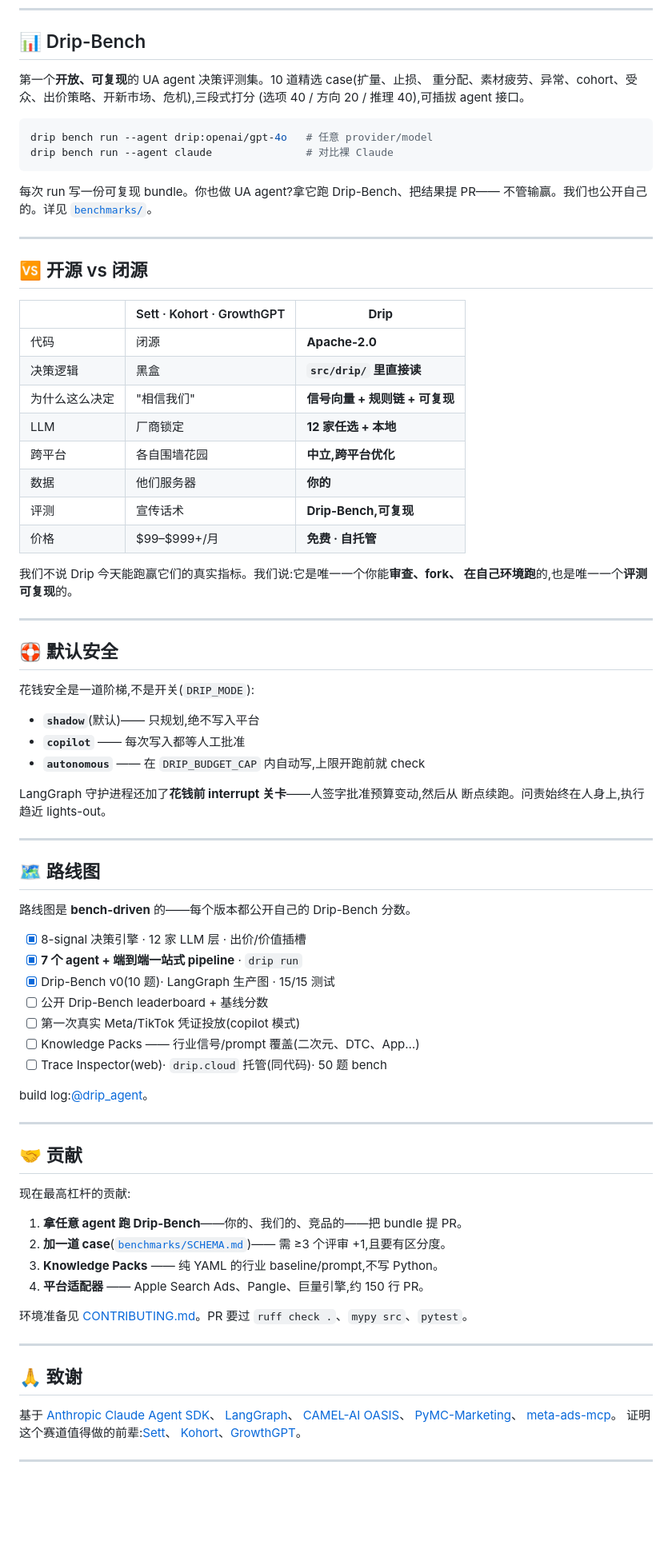
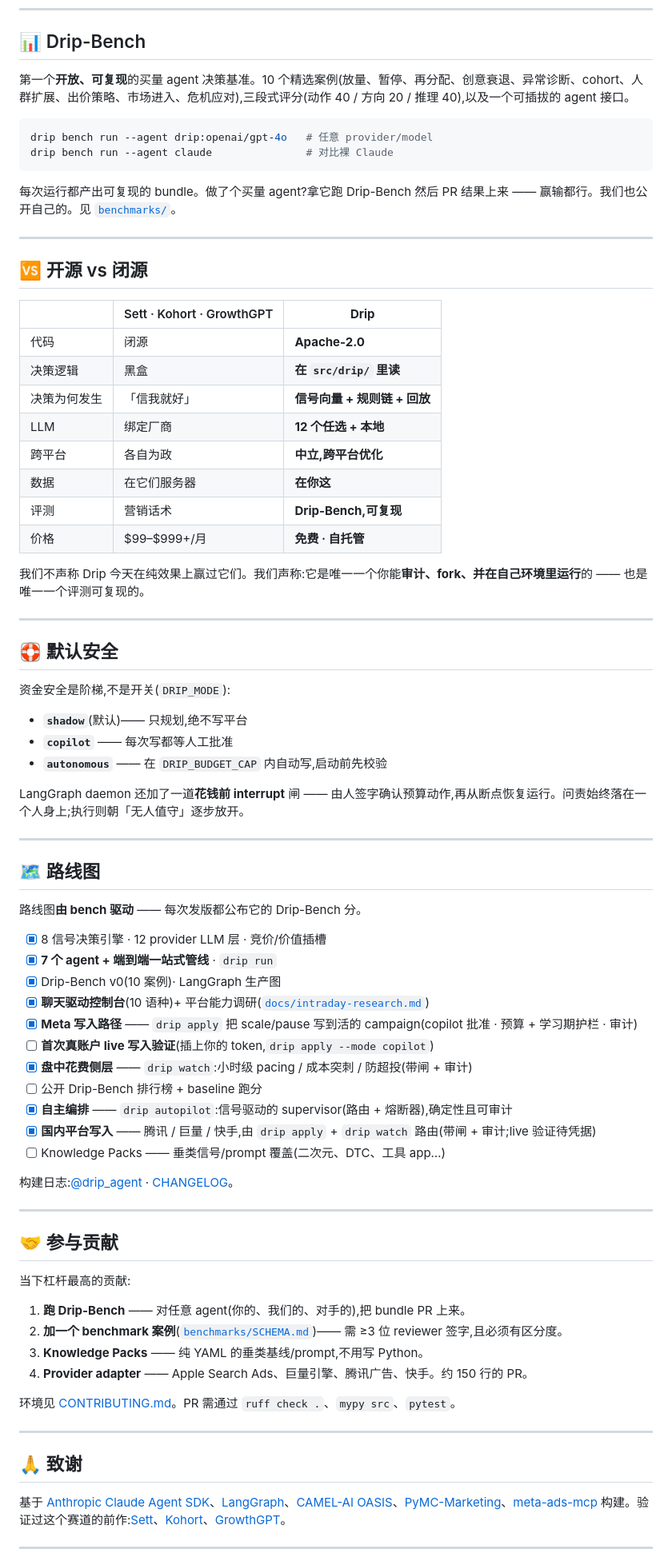
Before and after one commit to YunyueLi/Drip, a Markdown page: README.zh-CN.md, the part around one of its changes. Shown at 80% size. GitHub-like rendering; blank space fills up the shorter version.

````diff
--- a/README.zh-CN.md
+++ b/README.zh-CN.md
@@ -173,17 +191,14 @@ Drip 自己造编排、判断、评测。每个"打不过 / 没数据"的硬零
 
 ## 📊 Drip-Bench
 
-第一个**开放、可复现**的 UA agent 决策评测集。10 道精选 case(扩量、止损、
-重分配、素材疲劳、异常、cohort、受众、出价策略、开新市场、危机),三段式打分
-(选项 40 / 方向 20 / 推理 40),可插拔 agent 接口。
+第一个**开放、可复现**的买量 agent 决策基准。10 个精选案例(放量、暂停、再分配、创意衰退、异常诊断、cohort、人群扩展、出价策略、市场进入、危机应对),三段式评分(动作 40 / 方向 20 / 推理 40),以及一个可插拔的 agent 接口。
 
 ```bash
 drip bench run --agent drip:openai/gpt-4o   # 任意 provider/model
 drip bench run --agent claude               # 对比裸 Claude
 ```
 
-每次 run 写一份可复现 bundle。你也做 UA agent?拿它跑 Drip-Bench、把结果提 PR——
-不管输赢。我们也公开自己的。详见 [`benchmarks/`](benchmarks/)。
+每次运行都产出可复现的 bundle。做了个买量 agent?拿它跑 Drip-Bench 然后 PR 结果上来 —— 赢输都行。我们也公开自己的。见 [`benchmarks/`](benchmarks/)。
 
 ---
 
@@ -192,70 +207,66 @@ drip bench run --agent claude               # 对比裸 Claude
 | | Sett · Kohort · GrowthGPT | **Drip** |
 |---|---|---|
 | 代码 | 闭源 | **Apache-2.0** |
-| 决策逻辑 | 黑盒 | **`src/drip/` 里直接读** |
-| 为什么这么决定 | "相信我们" | **信号向量 + 规则链 + 可复现** |
-| LLM | 厂商锁定 | **12 家任选 + 本地** |
-| 跨平台 | 各自围墙花园 | **中立,跨平台优化** |
-| 数据 | 他们服务器 | **你的** |
-| 评测 | 宣传话术 | **Drip-Bench,可复现** |
+| 决策逻辑 | 黑盒 | **在 `src/drip/` 里读** |
+| 决策为何发生 | 「信我就好」 | **信号向量 + 规则链 + 回放** |
+| LLM | 绑定厂商 | **12 个任选 + 本地** |
+| 跨平台 | 各自为政 | **中立,跨平台优化** |
+| 数据 | 在它们服务器 | **在你这** |
+| 评测 | 营销话术 | **Drip-Bench,可复现** |
 | 价格 | $99–$999+/月 | **免费 · 自托管** |
 
-我们不说 Drip 今天能跑赢它们的真实指标。我们说:它是唯一一个你能**审查、fork、
-在自己环境跑**的,也是唯一一个**评测可复现**的。
+我们不声称 Drip 今天在纯效果上赢过它们。我们声称:它是唯一一个你能**审计、fork、并在自己环境里运行**的 —— 也是唯一一个评测可复现的。
 
 ---
 
 ## 🛟 默认安全
 
-花钱安全是一道阶梯,不是开关(`DRIP_MODE`):
+资金安全是阶梯,不是开关(`DRIP_MODE`):
 
-- **`shadow`**(默认)—— 只规划,绝不写入平台
-- **`copilot`** —— 每次写入都等人工批准
-- **`autonomous`** —— 在 `DRIP_BUDGET_CAP` 内自动写,上限开跑前就 check
+- **`shadow`**(默认)—— 只规划,绝不写平台
+- **`copilot`** —— 每次写都等人工批准
+- **`autonomous`** —— 在 `DRIP_BUDGET_CAP` 内自动写,启动前先校验
 
-LangGraph 守护进程还加了**花钱前 interrupt 关卡**——人签字批准预算变动,然后从
-断点续跑。问责始终在人身上,执行趋近 lights-out。
+LangGraph daemon 还加了一道**花钱前 interrupt** 闸 —— 由人签字确认预算动作,再从断点恢复运行。问责始终落在一个人身上;执行则朝「无人值守」逐步放开。
 
 ---
 
 ## 🗺️ 路线图
 
-路线图是 **bench-driven** 的——每个版本都公开自己的 Drip-Bench 分数。
+路线图**由 bench 驱动** —— 每次发版都公布它的 Drip-Bench 分。
 
-- [x] 8-signal 决策引擎 · 12 家 LLM 层 · 出价/价值插槽
-- [x] **7 个 agent + 端到端一站式 pipeline** · `drip run`
-- [x] Drip-Bench v0(10 题)· LangGraph 生产图 · 15/15 测试
-- [ ] 公开 Drip-Bench leaderboard + 基线分数
-- [ ] 第一次真实 Meta/TikTok 凭证投放(copilot 模式)
-- [ ] Knowledge Packs —— 行业信号/prompt 覆盖(二次元、DTC、App…)
-- [ ] Trace Inspector(web)· `drip.cloud` 托管(同代码)· 50 题 bench
+- [x] 8 信号决策引擎 · 12 provider LLM 层 · 竞价/价值插槽
+- [x] **7 个 agent + 端到端一站式管线** · `drip run`
+- [x] Drip-Bench v0(10 案例)· LangGraph 生产图
+- [x] **聊天驱动控制台**(10 语种)+ 平台能力调研([`docs/intraday-research.md`](docs/intraday-research.md))
+- [x] **Meta 写入路径** —— `drip apply` 把 scale/pause 写到活的 campaign(copilot 批准 · 预算 + 学习期护栏 · 审计)
+- [ ] **首次真账户 live 写入验证**(插上你的 token,`drip apply --mode copilot`)
+- [x] **盘中花费侧层** —— `drip watch`:小时级 pacing / 成本突刺 / 防超投(带闸 + 审计)
+- [ ] 公开 Drip-Bench 排行榜 + baseline 跑分
+- [x] **自主编排** —— `drip autopilot`:信号驱动的 supervisor(路由 + 熔断器),确定性且可审计
+- [x] **国内平台写入** —— 腾讯 / 巨量 / 快手,由 `drip apply` + `drip watch` 路由(带闸 + 审计;live 验证待凭据)
+- [ ] Knowledge Packs —— 垂类信号/prompt 覆盖(二次元、DTC、工具 app…)
 
-build log:[@drip_agent](https://x.com/drip_agent)。
+构建日志:[@drip_agent](https://x.com/drip_agent) · [CHANGELOG](CHANGELOG.md)。
 
 ---
 
-## 🤝 贡献
+## 🤝 参与贡献
 
-现在最高杠杆的贡献:
+当下杠杆最高的贡献:
 
-1. **拿任意 agent 跑 Drip-Bench**——你的、我们的、竞品的——把 bundle 提 PR。
-2. **加一道 case**([`benchmarks/SCHEMA.md`](benchmarks/SCHEMA.md))—— 需 ≥3 个评审 +1,且要有区分度。
-3. **Knowledge Packs** —— 纯 YAML 的行业 baseline/prompt,不写 Python。
-4. **平台适配器** —— Apple Search Ads、Pangle、巨量引擎,约 150 行 PR。
+1. **跑 Drip-Bench** —— 对任意 agent(你的、我们的、对手的),把 bundle PR 上来。
+2. **加一个 benchmark 案例**([`benchmarks/SCHEMA.md`](benchmarks/SCHEMA.md))—— 需 ≥3 位 reviewer 签字,且必须有区分度。
+3. **Knowledge Packs** —— 纯 YAML 的垂类基线/prompt,不用写 Python。
+4. **Provider adapter** —— Apple Search Ads、巨量引擎、腾讯广告、快手。约 150 行的 PR。
 
-环境准备见 [CONTRIBUTING.md](CONTRIBUTING.md)。PR 要过 `ruff check .`、`mypy src`、`pytest`。
+环境见 [CONTRIBUTING.md](CONTRIBUTING.md)。PR 需通过 `ruff check .`、`mypy src`、`pytest`。
 
 ---
 
 ## 🙏 致谢
 
-基于 [Anthropic Claude Agent SDK](https://github.com/anthropics/claude-agent-sdk-python)、
-[LangGraph](https://github.com/langchain-ai/langgraph)、
-[CAMEL-AI OASIS](https://github.com/camel-ai/oasis)、
-[PyMC-Marketing](https://github.com/pymc-labs/pymc-marketing)、
-[meta-ads-mcp](https://github.com/pipeboard-co/meta-ads-mcp)。
-证明这个赛道值得做的前辈:[Sett](https://www.sett.ai/)、
-[Kohort](https://www.kohort.ai/)、[GrowthGPT](https://growthgpt.app/)。
+基于 [Anthropic Claude Agent SDK](https://github.com/anthropics/claude-agent-sdk-python)、[LangGraph](https://github.com/langchain-ai/langgraph)、[CAMEL-AI OASIS](https://github.com/camel-ai/oasis)、[PyMC-Marketing](https://github.com/pymc-labs/pymc-marketing)、[meta-ads-mcp](https://github.com/pipeboard-co/meta-ads-mcp) 构建。验证过这个赛道的前作:[Sett](https://www.sett.ai/)、[Kohort](https://www.kohort.ai/)、[GrowthGPT](https://growthgpt.app/)。
 
 ---
 
````
Also changed, not shown: other parts of README.zh-CN.md (+108 -89 lines).
